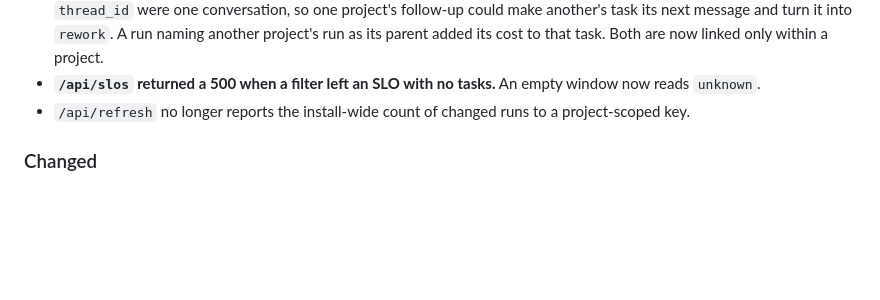
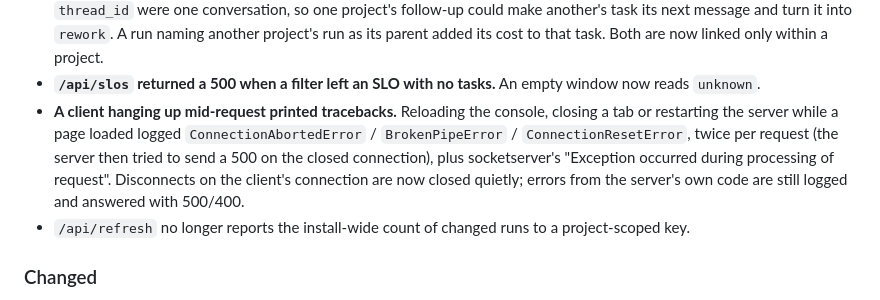
Before and after one commit to Aditya31398/agentdynamics, a Markdown page: CHANGELOG.md, the part around the change. GitHub-like rendering; blank space fills up the shorter version.

Commit message:
CHANGELOG: client disconnects no longer print tracebacks
Co-Authored-By: Claude Opus 5.5 <noreply@anthropic.com>

```diff
--- a/CHANGELOG.md
+++ b/CHANGELOG.md
@@ -54,6 +54,11 @@ bumps the minor version.
   next message and turn it into `rework`. A run naming another project's run as its parent added its cost to
   that task. Both are now linked only within a project.
 - **`/api/slos` returned a 500 when a filter left an SLO with no tasks.** An empty window now reads `unknown`.
+- **A client hanging up mid-request printed tracebacks.** Reloading the console, closing a tab or restarting
+  the server while a page loaded logged `ConnectionAbortedError` / `BrokenPipeError` / `ConnectionResetError`,
+  twice per request (the server then tried to send a 500 on the closed connection), plus socketserver's
+  "Exception occurred during processing of request". Disconnects on the client's connection are now closed
+  quietly; errors from the server's own code are still logged and answered with 500/400.
 - `/api/refresh` no longer reports the install-wide count of changed runs to a project-scoped key.
 
 ### Changed
```
